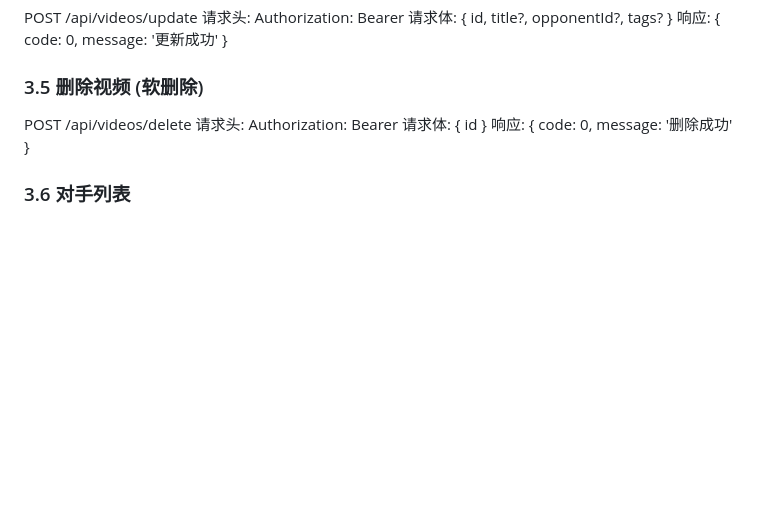
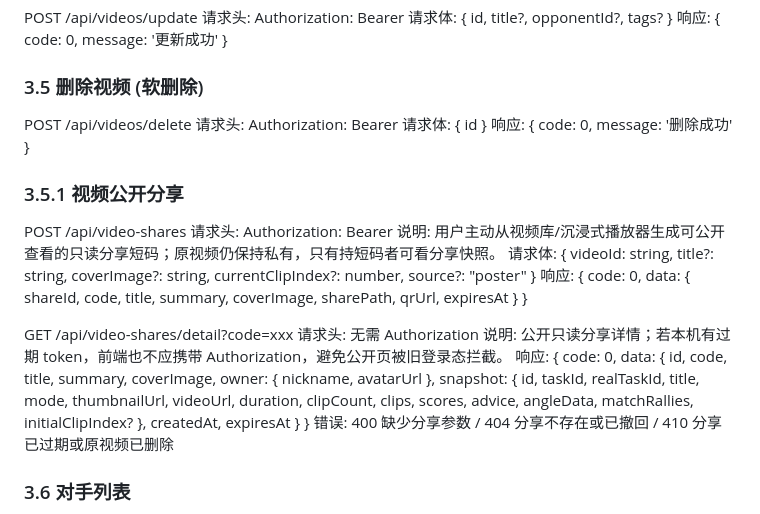
Before and after one commit to hustlzp1981/ttai-infra, a Markdown page: docs/api-contract.md, the part around the change. Drawn GitHub-style; blank space fills up the shorter version.

```diff
--- a/docs/api-contract.md
+++ b/docs/api-contract.md
@@ -332,6 +332,19 @@ POST /api/videos/delete
 请求体: { id }
 响应: { code: 0, message: '删除成功' }
 
+### 3.5.1 视频公开分享
+POST /api/video-shares
+请求头: Authorization: Bearer <token>
+说明: 用户主动从视频库/沉浸式播放器生成可公开查看的只读分享短码；原视频仍保持私有，只有持短码者可看分享快照。
+请求体: { videoId: string, title?: string, coverImage?: string, currentClipIndex?: number, source?: "poster" }
+响应: { code: 0, data: { shareId, code, title, summary, coverImage, sharePath, qrUrl, expiresAt } }
+
+GET /api/video-shares/detail?code=xxx
+请求头: 无需 Authorization
+说明: 公开只读分享详情；若本机有过期 token，前端也不应携带 Authorization，避免公开页被旧登录态拦截。
+响应: { code: 0, data: { id, code, title, summary, coverImage, owner: { nickname, avatarUrl }, snapshot: { id, taskId, realTaskId, title, mode, thumbnailUrl, videoUrl, duration, clipCount, clips, scores, advice, angleData, matchRallies, initialClipIndex? }, createdAt, expiresAt } }
+错误: 400 缺少分享参数 / 404 分享不存在或已撤回 / 410 分享已过期或原视频已删除
+
 ### 3.6 对手列表
 GET /api/opponents/list?page=1&pageSize=20&keyword=张
 请求头: Authorization: Bearer <token>
```
Also changed, not shown: docs/specs/SPEC-backend-api.md (+28 -0 lines).
